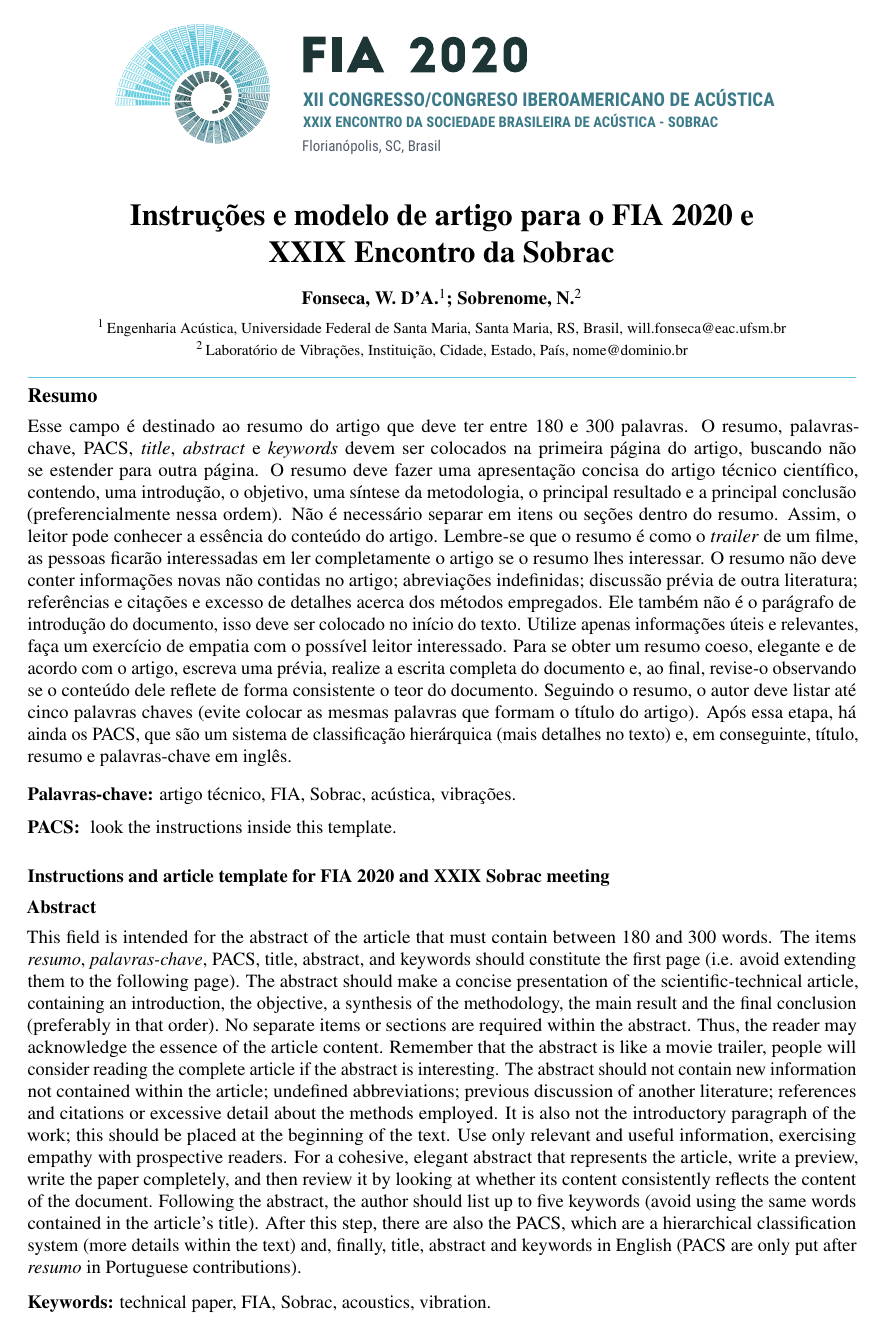
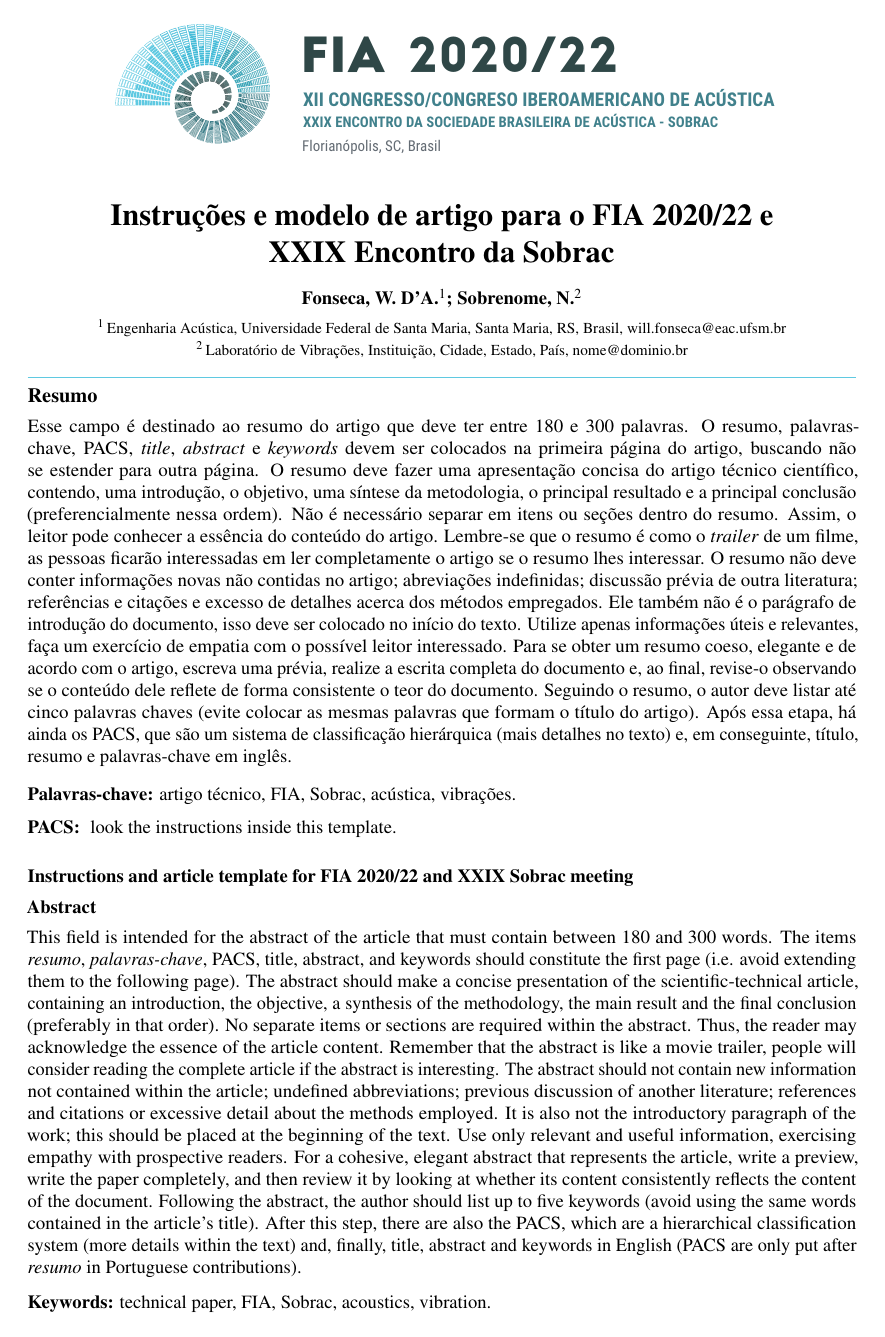
Before and after one commit to willdfonseca/latex, a LaTeX document (FIA 2020/Portuguese (BR)/FIA2020.tex, which reads FIA 2020/Portuguese (BR)/FIA2020.sty): page 1 of 9. Compiled offline with pdfLaTeX.

Commit message:
FIA 2020 update

```diff
--- a/FIA 2020/Portuguese (BR)/FIA2020.sty
+++ b/FIA 2020/Portuguese (BR)/FIA2020.sty
@@ -328,7 +328,7 @@
 }
 %%%%%%%%%%%%%%%%%%%%%%%%%%%%%%%%%%%%%%%%%%%%%%%%%%%%%%%%%%%%%%%%%%%%%%%%%%%%%%%%%%%%%%%%%%%%%%%%%%%%%%%%%%%%%%%%%%%%
 %%% Edição
-\Revista{FIA 2020 | XXIX Sobrac}
+\Revista{FIA 2020/22 | XXIX Sobrac}
 %%%%%%%%%%%%%%%%%%%%%%%%%%%%%%%%%%%%%%%%%%%%%%%%%%%%%%%%%%%%%%%%%%%%%%%%%%%%%%%%%%%%%%%%%%%%%%%%%%%%%%%%%%%%%%%%%%%%
 %%% Cabeçalho
 \fancypagestyle{plain}{ \fancyhf{} \fancyhead[CE,CO]{} \chead{} \setlength{\headheight}{0.7cm} \setlength{\headsep}{5mm}
--- a/FIA 2020/Portuguese (BR)/FIA2020.tex
+++ b/FIA 2020/Portuguese (BR)/FIA2020.tex
@@ -36,9 +36,9 @@
 \Affiliations{$^1$\,Engenharia Acústica, Universidade Federal de Santa Maria, Santa Maria, RS, Brasil, will.fonseca@eac.ufsm.br\\[2pt]
 $^2$\,Laboratório de Vibrações, Instituição, Cidade, Estado, País, nome@dominio.br}
 
-\TittleComplete{Instruções e modelo de artigo para o FIA 2020 e\\ XXIX Encontro da Sobrac}
-\TitleShort{Instruções e modelo de artigo para o FIA 2020 e XXIX Sobrac}              % Short title for the heaing
-\TitleEnglish{Instructions and article template for FIA 2020 and XXIX Sobrac meeting} % Title in English for papers in Portuguese or Spanish
+\TittleComplete{Instruções e modelo de artigo para o FIA 2020/22 e\\ XXIX Encontro da Sobrac}
+\TitleShort{Instruções e modelo de artigo para o FIA 2020/22 e XXIX Sobrac}              % Short title for the heaing
+\TitleEnglish{Instructions and article template for FIA 2020/22 and XXIX Sobrac meeting} % Title in English for papers in Portuguese or Spanish
 
 \PalavrasChave{artigo técnico, FIA, Sobrac, acústica, vibrações} % o Palavras claves
 \Keywords{technical paper, FIA, Sobrac, acoustics, vibration}
```
Also changed, not shown: FIA 2020/Portuguese (BR)/FIA-logo.pdf, FIA 2020/Portuguese (BR)/Template_FIA_2020__Portugu_s_.pdf.
